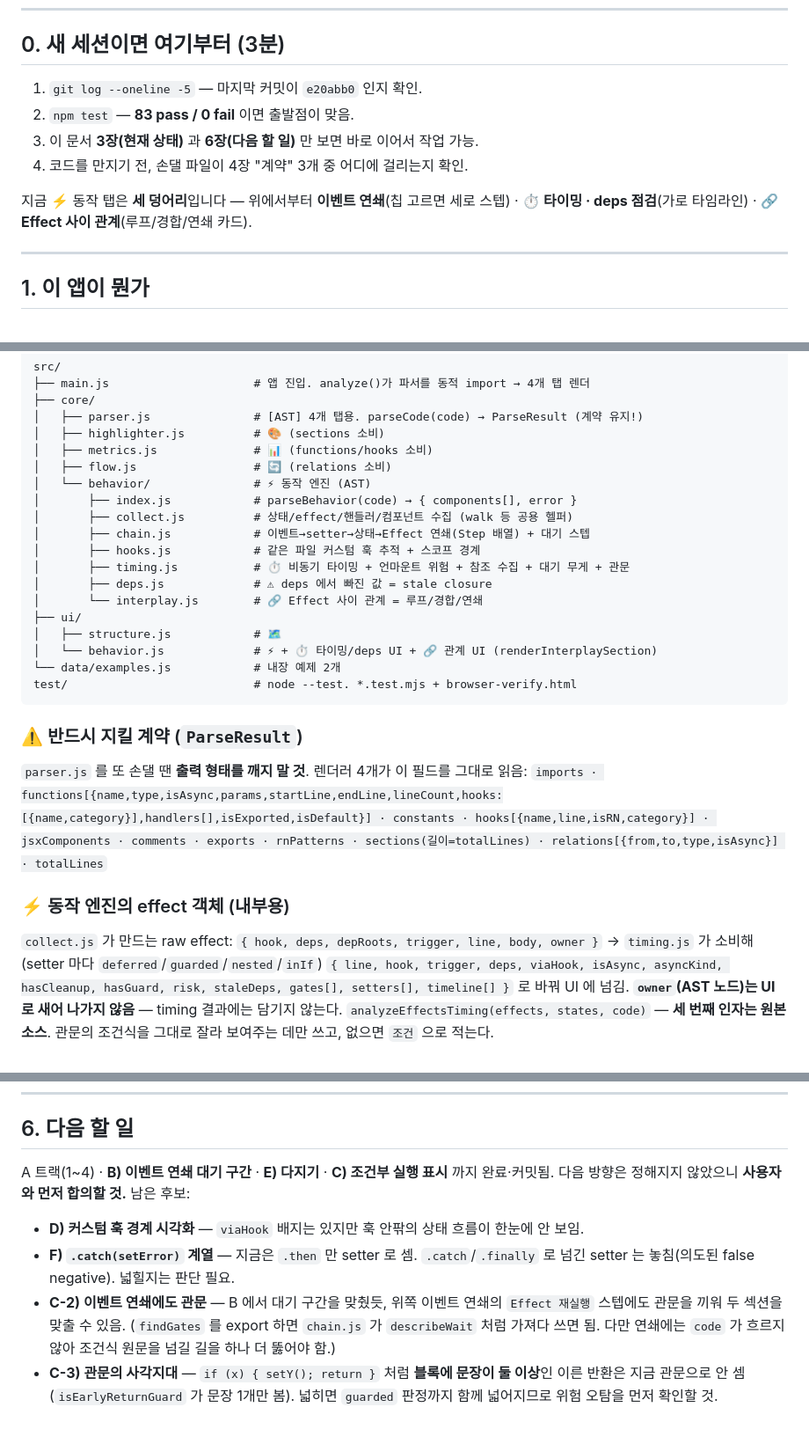
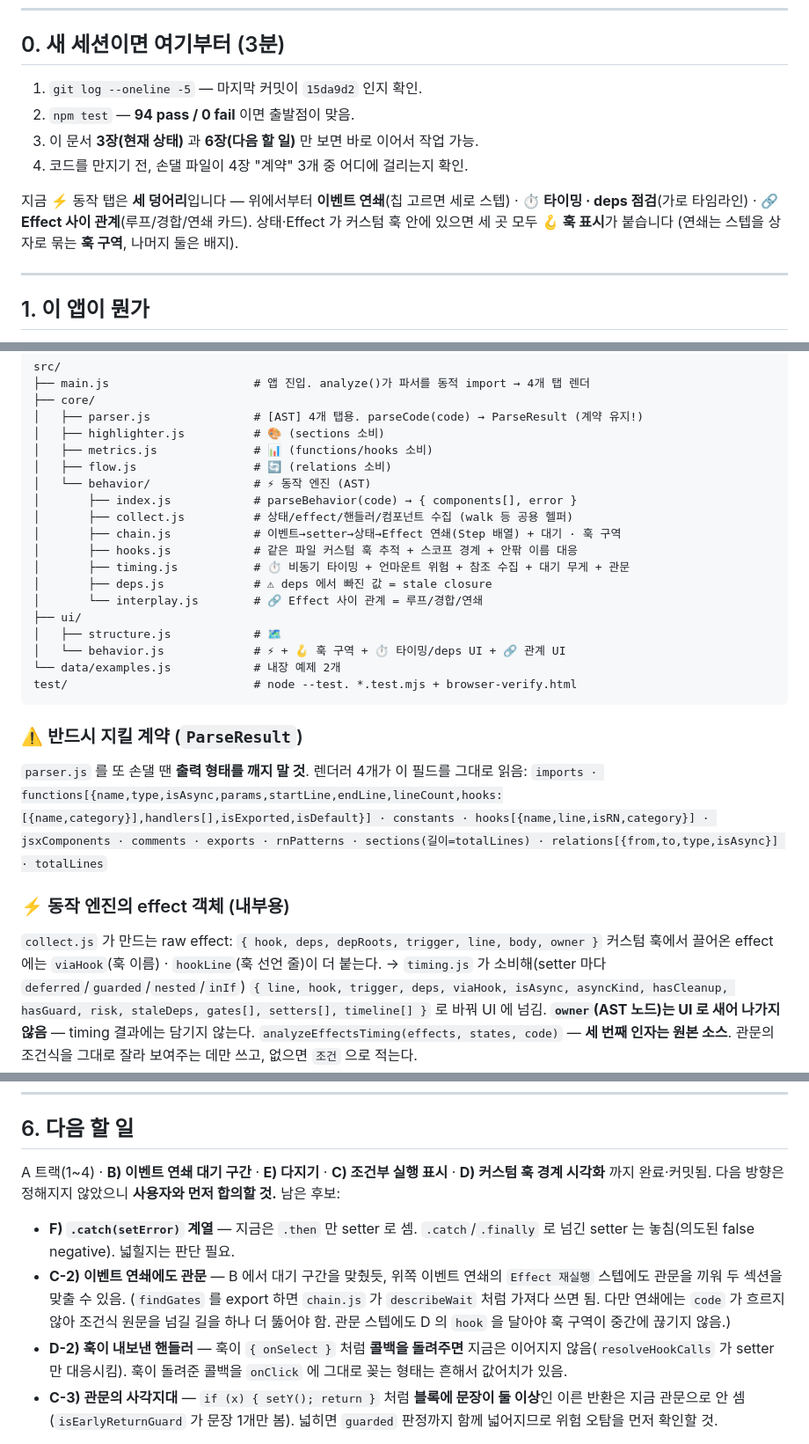
Before and after one commit to k-sons/bunseki, a Markdown page: HANDOFF.md, 3 parts joined by grey strips. Shown at 88% size. Drawn GitHub-style.

````diff
--- a/HANDOFF.md
+++ b/HANDOFF.md
@@ -7,14 +7,16 @@
 
 ## 0. 새 세션이면 여기부터 (3분)
 
-1. `git log --oneline -5` — 마지막 커밋이 `e20abb0` 인지 확인.
-2. `npm test` — **83 pass / 0 fail** 이면 출발점이 맞음.
+1. `git log --oneline -5` — 마지막 커밋이 `15da9d2` 인지 확인.
+2. `npm test` — **94 pass / 0 fail** 이면 출발점이 맞음.
 3. 이 문서 **3장(현재 상태)** 과 **6장(다음 할 일)** 만 보면 바로 이어서 작업 가능.
 4. 코드를 만지기 전, 손댈 파일이 4장 "계약" 3개 중 어디에 걸리는지 확인.
 
 지금 ⚡ 동작 탭은 **세 덩어리**입니다 — 위에서부터
 **이벤트 연쇄**(칩 고르면 세로 스텝) · **⏱ 타이밍 · deps 점검**(가로 타임라인) ·
 **🔗 Effect 사이 관계**(루프/경합/연쇄 카드).
+상태·Effect 가 커스텀 훅 안에 있으면 세 곳 모두 **🪝 훅 표시**가 붙습니다
+(연쇄는 스텝을 상자로 묶는 **훅 구역**, 나머지 둘은 배지).
 
 ---
 
@@ -192,14 +221,14 @@ src/
 │   └── behavior/               # ⚡ 동작 엔진 (AST)
 │       ├── index.js            # parseBehavior(code) → { components[], error }
 │       ├── collect.js          # 상태/effect/핸들러/컴포넌트 수집 (walk 등 공용 헬퍼)
-│       ├── chain.js            # 이벤트→setter→상태→Effect 연쇄(Step 배열) + 대기 스텝
-│       ├── hooks.js            # 같은 파일 커스텀 훅 추적 + 스코프 경계
+│       ├── chain.js            # 이벤트→setter→상태→Effect 연쇄(Step 배열) + 대기 · 훅 구역
+│       ├── hooks.js            # 같은 파일 커스텀 훅 추적 + 스코프 경계 + 안팎 이름 대응
 │       ├── timing.js           # ⏱ 비동기 타이밍 + 언마운트 위험 + 참조 수집 + 대기 무게 + 관문
 │       ├── deps.js             # ⚠ deps 에서 빠진 값 = stale closure
 │       └── interplay.js        # 🔗 Effect 사이 관계 = 루프/경합/연쇄
 ├── ui/
 │   ├── structure.js            # 🗺️
-│   └── behavior.js             # ⚡ + ⏱ 타이밍/deps UI + 🔗 관계 UI (renderInterplaySection)
+│   └── behavior.js             # ⚡ + 🪝 훅 구역 + ⏱ 타이밍/deps UI + 🔗 관계 UI
 └── data/examples.js            # 내장 예제 2개
 test/                           # node --test. *.test.mjs + browser-verify.html
 ```
@@ -210,6 +239,7 @@ test/                           # node --test. *.test.mjs + browser-verify.html
 
 ### ⚡ 동작 엔진의 effect 객체 (내부용)
 `collect.js` 가 만드는 raw effect: `{ hook, deps, depRoots, trigger, line, body, owner }`
+커스텀 훅에서 끌어온 effect 에는 `viaHook`(훅 이름) · `hookLine`(훅 선언 줄)이 더 붙는다.
 → `timing.js` 가 소비해(setter 마다 `deferred`/`guarded`/`nested`/`inIf`)
 `{ line, hook, trigger, deps, viaHook, isAsync, asyncKind,
 hasCleanup, hasGuard, risk, staleDeps, gates[], setters[], timeline[] }` 로 바꿔 UI 에 넘김.
@@ -258,16 +298,20 @@ npx vite --port 5199 &
 
 ## 6. 다음 할 일
 
-A 트랙(1~4) · **B) 이벤트 연쇄 대기 구간** · **E) 다지기** · **C) 조건부 실행 표시** 까지
-완료·커밋됨. 다음 방향은 정해지지 않았으니 **사용자와 먼저 합의할 것.** 남은 후보:
+A 트랙(1~4) · **B) 이벤트 연쇄 대기 구간** · **E) 다지기** · **C) 조건부 실행 표시** ·
+**D) 커스텀 훅 경계 시각화** 까지 완료·커밋됨.
+다음 방향은 정해지지 않았으니 **사용자와 먼저 합의할 것.** 남은 후보:
 
-- **D) 커스텀 훅 경계 시각화** — `viaHook` 배지는 있지만 훅 안팎의 상태 흐름이 한눈에 안 보임.
 - **F) `.catch(setError)` 계열** — 지금은 `.then` 만 setter 로 셈. `.catch`/`.finally` 로
   넘긴 setter 는 놓침(의도된 false negative). 넓힐지는 판단 필요.
 - **C-2) 이벤트 연쇄에도 관문** — B 에서 대기 구간을 맞췄듯, 위쪽 이벤트 연쇄의
   `Effect 재실행` 스텝에도 관문을 끼워 두 섹션을 맞출 수 있음.
   (`findGates` 를 export 하면 `chain.js` 가 `describeWait` 처럼 가져다 쓰면 됨.
-  다만 연쇄에는 `code` 가 흐르지 않아 조건식 원문을 넘길 길을 하나 더 뚫어야 함.)
+  다만 연쇄에는 `code` 가 흐르지 않아 조건식 원문을 넘길 길을 하나 더 뚫어야 함.
+  관문 스텝에도 D 의 `hook` 을 달아야 훅 구역이 중간에 끊기지 않음.)
+- **D-2) 훅이 내보낸 핸들러** — 훅이 `{ onSelect }` 처럼 **콜백을 돌려주면** 지금은
+  이어지지 않음(`resolveHookCalls` 가 setter 만 대응시킴). 훅이 돌려준 콜백을 `onClick` 에
+  그대로 꽂는 형태는 흔해서 값어치가 있음.
 - **C-3) 관문의 사각지대** — `if (x) { setY(); return }` 처럼 **블록에 문장이 둘 이상**인
   이른 반환은 지금 관문으로 안 셈(`isEarlyReturnGuard` 가 문장 1개만 봄).
   넓히면 `guarded` 판정까지 함께 넓어지므로 위험 오탐을 먼저 확인할 것.
````
Also changed, not shown: other parts of HANDOFF.md (+43 -4 lines).
